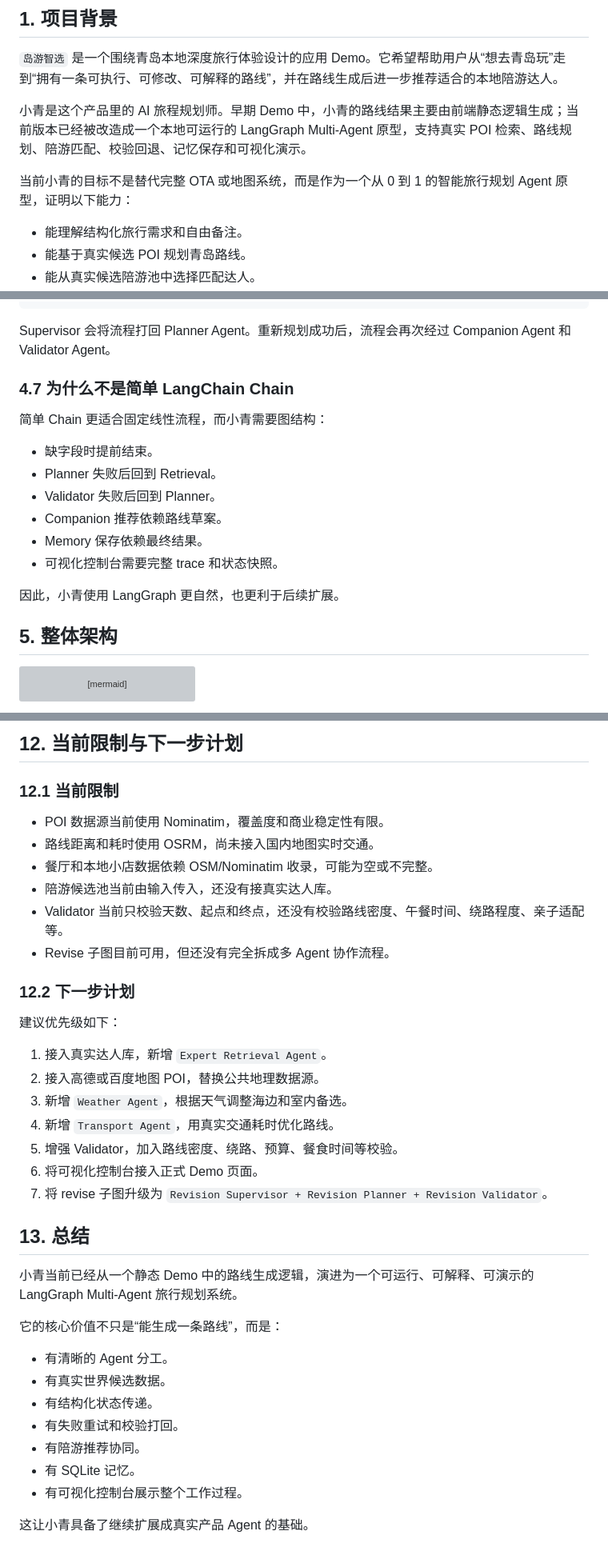
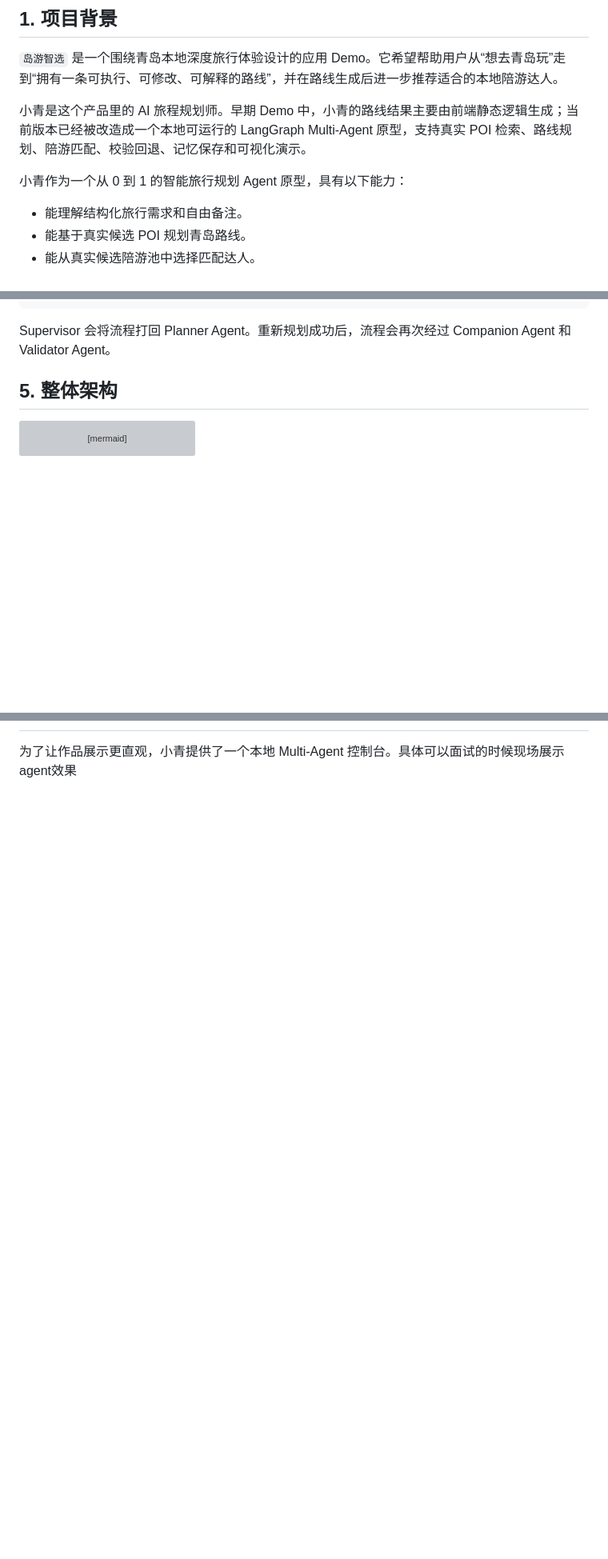
Before and after one commit to zhangjinyao45-cpu/zhangjinyao-works-public, a Markdown page: 岛游智选/小青multi_agent设计文档.md, 3 parts joined by grey strips. Shown at 80% size. Drawn GitHub-style; blank space fills up the shorter version; grey boxes are pictures that could not be loaded.

Commit message:
Update Xiaoqing multi-agent design doc

```diff
--- a/岛游智选/小青multi_agent设计文档.md
+++ b/岛游智选/小青multi_agent设计文档.md
@@ -6,7 +6,7 @@
 
 小青是这个产品里的 AI 旅程规划师。早期 Demo 中，小青的路线结果主要由前端静态逻辑生成；当前版本已经被改造成一个本地可运行的 LangGraph Multi-Agent 原型，支持真实 POI 检索、路线规划、陪游匹配、校验回退、记忆保存和可视化演示。
 
-当前小青的目标不是替代完整 OTA 或地图系统，而是作为一个从 0 到 1 的智能旅行规划 Agent 原型，证明以下能力：
+小青作为一个从 0 到 1 的智能旅行规划 Agent 原型，具有以下能力：
 
 - 能理解结构化旅行需求和自由备注。
 - 能基于真实候选 POI 规划青岛路线。
@@ -279,18 +279,6 @@ validation_retry_count += 1
 
 Supervisor 会将流程打回 Planner Agent。重新规划成功后，流程会再次经过 Companion Agent 和 Validator Agent。
 
-### 4.7 为什么不是简单 LangChain Chain
-
-简单 Chain 更适合固定线性流程，而小青需要图结构：
-
-- 缺字段时提前结束。
-- Planner 失败后回到 Retrieval。
-- Validator 失败后回到 Planner。
-- Companion 推荐依赖路线草案。
-- Memory 保存依赖最终结果。
-- 可视化控制台需要完整 trace 和状态快照。
-
-因此，小青使用 LangGraph 更自然，也更利于后续扩展。
 
 ## 5. 整体架构
 
@@ -768,38 +680 @@ python -m pytest travel_agent/tests/test_xiaoqing_graph.py -q
-## 12. 当前限制与下一步计划
-
-### 12.1 当前限制
-
-- POI 数据源当前使用 Nominatim，覆盖度和商业稳定性有限。
-- 路线距离和耗时使用 OSRM，尚未接入国内地图实时交通。
-- 餐厅和本地小店数据依赖 OSM/Nominatim 收录，可能为空或不完整。
-- 陪游候选池当前由输入传入，还没有接真实达人库。
-- Validator 当前只校验天数、起点和终点，还没有校验路线密度、午餐时间、绕路程度、亲子适配等。
-- Revise 子图目前可用，但还没有完全拆成多 Agent 协作流程。
-
-### 12.2 下一步计划
-
-建议优先级如下：
-
-1. 接入真实达人库，新增 `Expert Retrieval Agent`。
-2. 接入高德或百度地图 POI，替换公共地理数据源。
-3. 新增 `Weather Agent`，根据天气调整海边和室内备选。
-4. 新增 `Transport Agent`，用真实交通耗时优化路线。
-5. 增强 Validator，加入路线密度、绕路、预算、餐食时间等校验。
-6. 将可视化控制台接入正式 Demo 页面。
-7. 将 revise 子图升级为 `Revision Supervisor + Revision Planner + Revision Validator`。
-
-## 13. 总结
-
-小青当前已经从一个静态 Demo 中的路线生成逻辑，演进为一个可运行、可解释、可演示的 LangGraph Multi-Agent 旅行规划系统。
-
-它的核心价值不只是“能生成一条路线”，而是：
-
-- 有清晰的 Agent 分工。
-- 有真实世界候选数据。
-- 有结构化状态传递。
-- 有失败重试和校验打回。
-- 有陪游推荐协同。
-- 有 SQLite 记忆。
-- 有可视化控制台展示整个工作过程。
-
-这让小青具备了继续扩展成真实产品 Agent 的基础。
+为了让作品展示更直观，小青提供了一个本地 Multi-Agent 控制台。具体可以面试的时候现场展示agent效果
```
Also changed, not shown: other parts of 岛游智选/小青multi_agent设计文档.md (+0 -76 lines).
